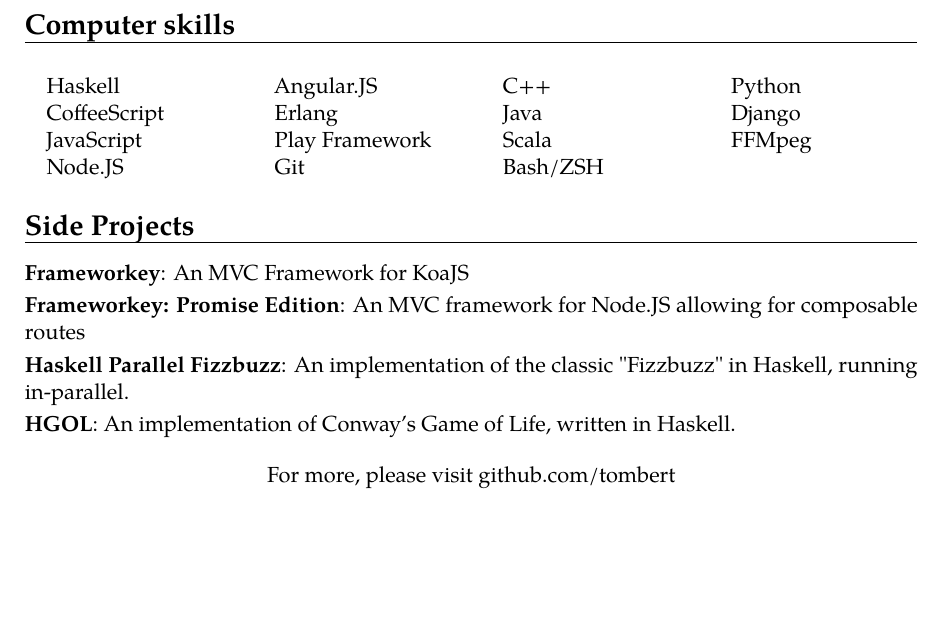
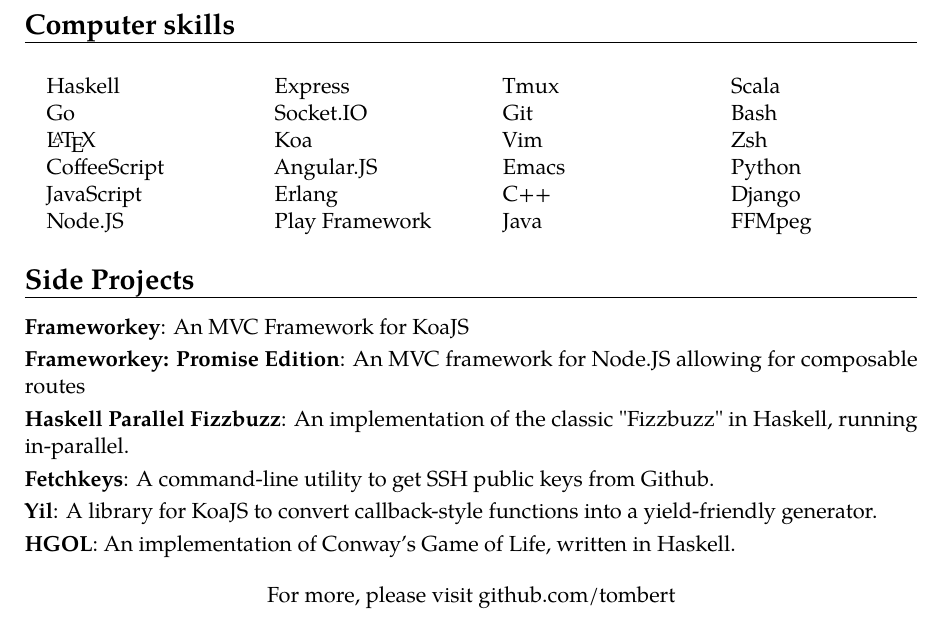
Before and after one commit to Tombert/Resume, a LaTeX CV (resume.tex): part of page 2 of 2, cut so that both start at the same text, the shorter picture padded with empty space. Compiled offline with pdfLaTeX.

Commit message:
Add skills to my resume.

```diff
--- a/resume.tex
+++ b/resume.tex
@@ -72,17 +72,26 @@
 \begin{multicols}{4}
 	\begin{itemize}
 		\item[] Haskell
+		\item[] Go
+		\item[] \LaTeX
 		\item[] CoffeeScript
 		\item[] JavaScript
 		\item[] Node.JS
+		\item[] Express
+		\item[] Socket.IO
+		\item[] Koa
 		\item[] Angular.JS
 		\item[] Erlang
 		\item[] Play Framework
+		\item[] Tmux
 		\item[] Git
+		\item[] Vim
+		\item[] Emacs
 		\item[] C++
 		\item[] Java
 		\item[] Scala
-		\item[] Bash/ZSH
+		\item[] Bash
+		\item[] Zsh
 		\item[] Python
 		\item[] Django
 		\item[] FFMpeg
@@ -92,6 +101,8 @@
 \cvitem{Frameworkey}{An MVC Framework for KoaJS}
 \cvitem{Frameworkey: Promise Edition}{An MVC framework for Node.JS allowing for composable routes }
 \cvitem{Haskell Parallel Fizzbuzz}{An implementation of the classic "Fizzbuzz" in Haskell, running in-parallel. }
+\cvitem{Fetchkeys}{A command-line utility to get SSH public keys from Github. }
+\cvitem{Yil}{A library for KoaJS to convert callback-style functions into a yield-friendly generator. }
 \cvitem{HGOL}{An implementation of Conway's Game of Life, written in Haskell. }
 \begin{center}
 For more, please visit github.com/tombert
```
Also changed, not shown: resume.pdf.
